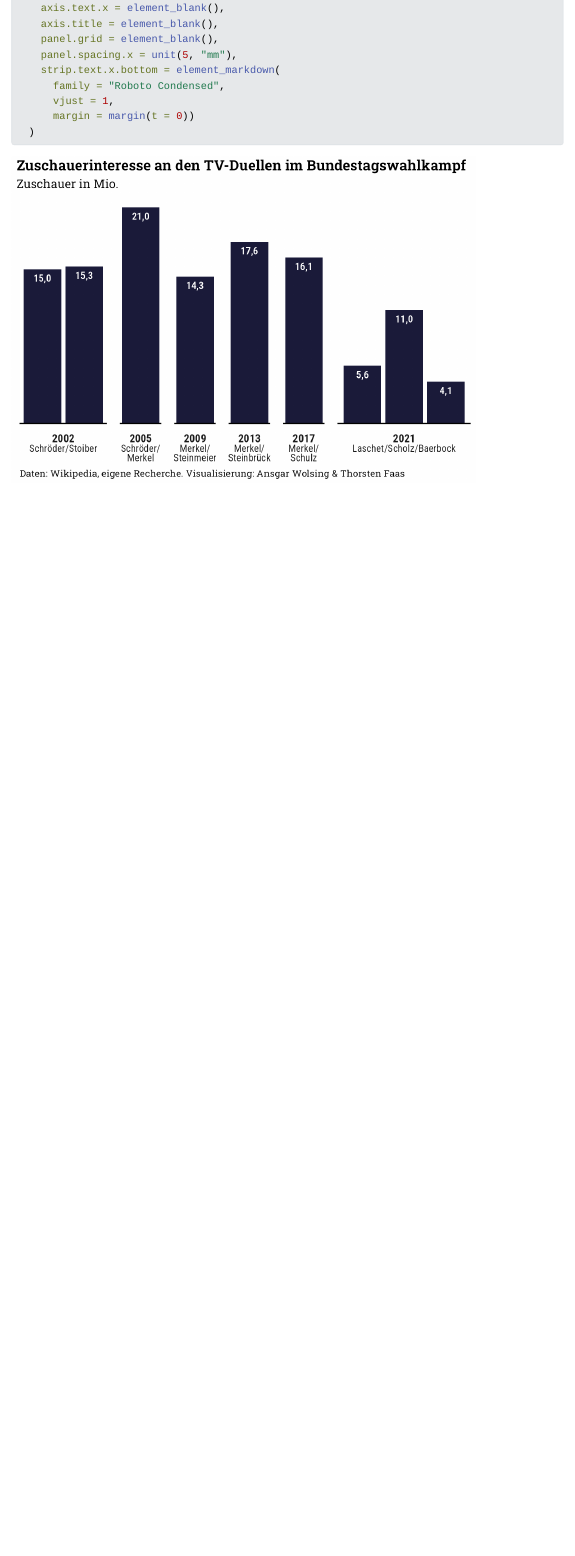
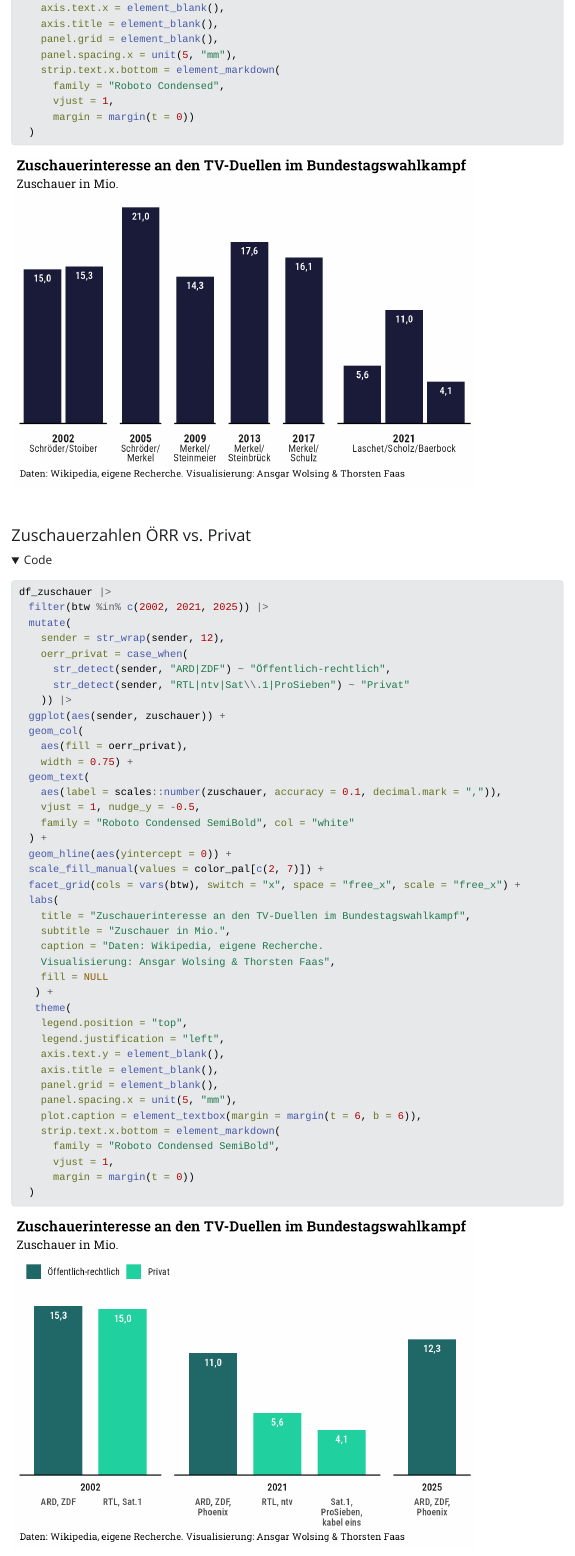
Before and after one commit to BhautikLukhi/bundeswahl-2025, a Quarto document (06-tv-duell/05-tv-duell.qmd): the page in a window 1100 px wide, from 8180 px down before the commit and from 8140 px down after it, so that both start at the same text. The pictures show the output file 06-tv-duell/05-tv-duell.html that the author committed with the source, opened offline; folded parts are opened; Quarto's library style sheets are replaced by a plain one without menus; long lines of code are wrapped.

Commit message:
Schriftgröße Kandidaten-Skalometer; neues Chart Zuschauerzahlen ÖRR vs. Privat

````diff
--- a/06-tv-duell/05-tv-duell.qmd
+++ b/06-tv-duell/05-tv-duell.qmd
@@ -288,3 +286,49 @@ df_zuschauer |>
       margin = margin(t = 0))
   )
 ```
+
+#### Zuschauerzahlen ÖRR vs. Privat
+
+```{r plot-zuschauer-tv-duelle-oerr-vs-privat}
+df_zuschauer |>
+  filter(btw %in% c(2002, 2021, 2025)) |>
+  mutate(
+    sender = str_wrap(sender, 12),
+    oerr_privat = case_when(
+      str_detect(sender, "ARD|ZDF") ~ "Öffentlich-rechtlich",
+      str_detect(sender, "RTL|ntv|Sat\\.1|ProSieben") ~ "Privat"
+    )) |>
+  ggplot(aes(sender, zuschauer)) +
+  geom_col(
+    aes(fill = oerr_privat),
+    width = 0.75) +
+  geom_text(
+    aes(label = scales::number(zuschauer, accuracy = 0.1, decimal.mark = ",")),
+    vjust = 1, nudge_y = -0.5,
+    family = "Roboto Condensed SemiBold", col = "white"
+  ) +
+  geom_hline(aes(yintercept = 0)) +
+  scale_fill_manual(values = color_pal[c(2, 7)]) +
+  facet_grid(cols = vars(btw), switch = "x", space = "free_x", scale = "free_x") +
+  labs(
+    title = "Zuschauerinteresse an den TV-Duellen im Bundestagswahlkampf",
+    subtitle = "Zuschauer in Mio.",
+    caption = "Daten: Wikipedia, eigene Recherche.
+    Visualisierung: Ansgar Wolsing & Thorsten Faas",
+    fill = NULL
+   ) +
+   theme(
+    legend.position = "top",
+    legend.justification = "left",
+    axis.text.y = element_blank(),
+    axis.title = element_blank(),
+    panel.grid = element_blank(),
+    panel.spacing.x = unit(5, "mm"),
+    plot.caption = element_textbox(margin = margin(t = 6, b = 6)),
+    strip.text.x.bottom = element_markdown(
+      family = "Roboto Condensed SemiBold",
+      vjust = 1,
+      margin = margin(t = 0))
+  )
+
+```
````
Also changed, not shown: 06-tv-duell/05-tv-duell.html, 06-tv-duell/05-tv-duell_files/figure-html/plot-skalo-3-1.png, 06-tv-duell/05-tv-duell_files/figure-html/plot-zuschauer-tv-duelle-oerr-vs-privat-1.png (added), 06-tv-duell/05-tv-duell.qmd (28 more changed lines).
